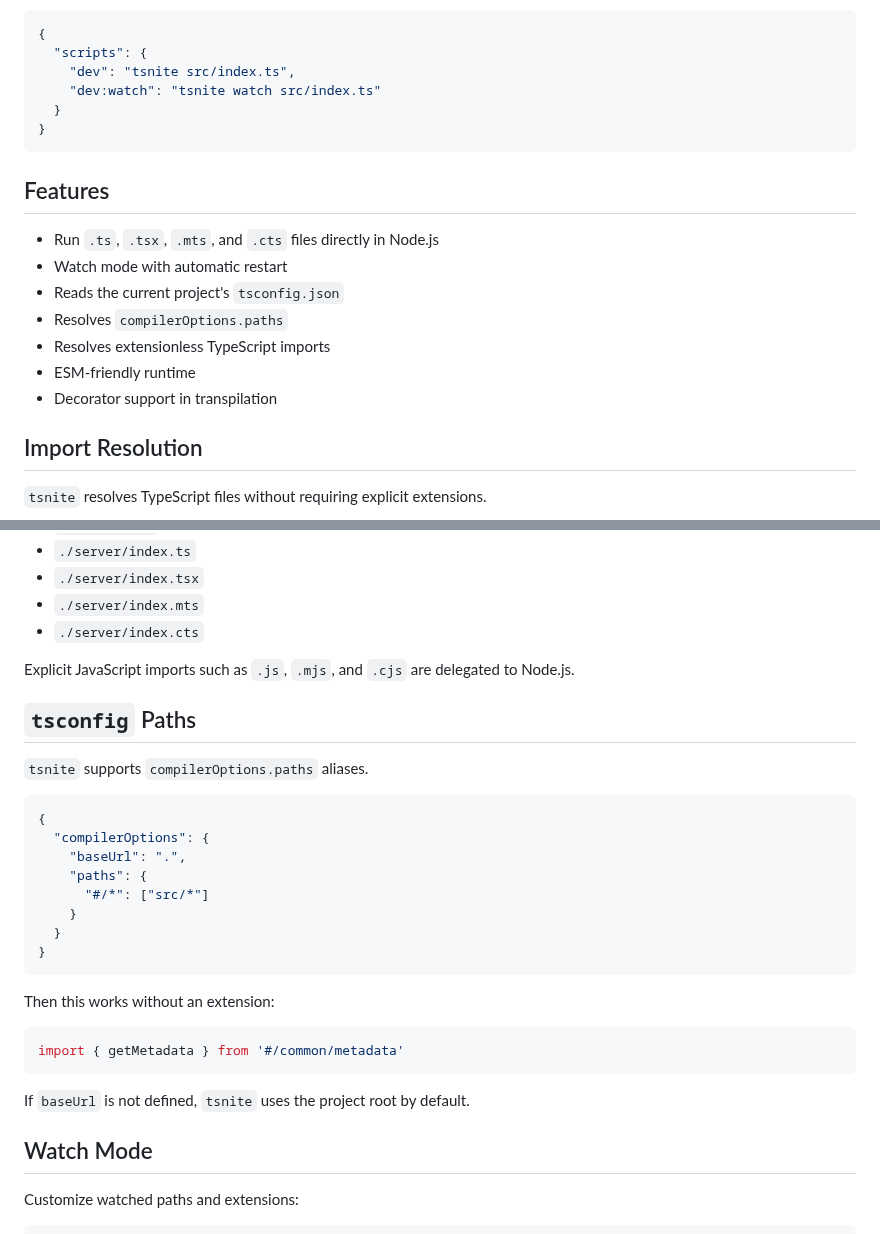
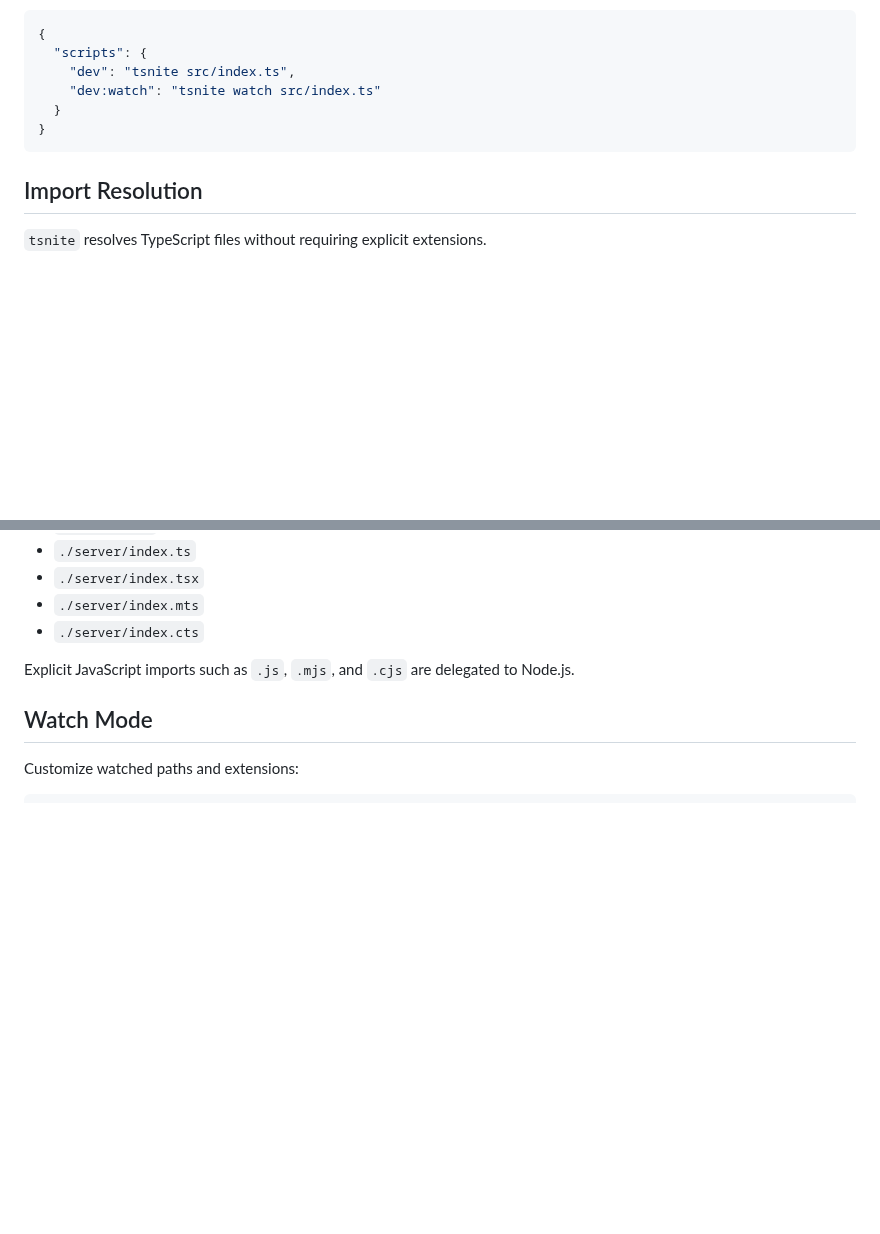
Before and after one commit to luas10c/tsnite, a Markdown page: README.md, 2 parts joined by grey strips. Rendered like a GitHub page; blank space fills up the shorter version.

````diff
--- a/README.md
+++ b/README.md
@@ -44,16 +60,6 @@ Use in `package.json`:
 }
 ```
 
-## Features
-
-- Run `.ts`, `.tsx`, `.mts`, and `.cts` files directly in Node.js
-- Watch mode with automatic restart
-- Reads the current project's `tsconfig.json`
-- Resolves `compilerOptions.paths`
-- Resolves extensionless TypeScript imports
-- ESM-friendly runtime
-- Decorator support in transpilation
-
 ## Import Resolution
 
 `tsnite` resolves TypeScript files without requiring explicit extensions.
@@ -78,29 +84,6 @@ It will try these TypeScript candidates:
 
 Explicit JavaScript imports such as `.js`, `.mjs`, and `.cjs` are delegated to Node.js.
 
-## `tsconfig` Paths
-
-`tsnite` supports `compilerOptions.paths` aliases.
-
-```json
-{
-  "compilerOptions": {
-    "baseUrl": ".",
-    "paths": {
-      "#/*": ["src/*"]
-    }
-  }
-}
-```
-
-Then this works without an extension:
-
-```ts
-import { getMetadata } from '#/common/metadata'
-```
-
-If `baseUrl` is not defined, `tsnite` uses the project root by default.
-
 ## Watch Mode
 
 Customize watched paths and extensions:
````
Also changed, not shown: other parts of README.md (+31 -46 lines), buymeacoffe.png (added), tsnite.png (added), 6 other files.
